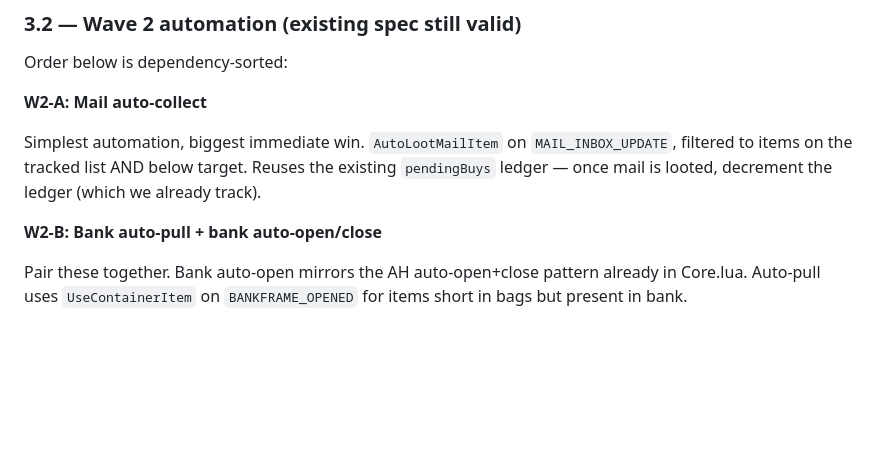
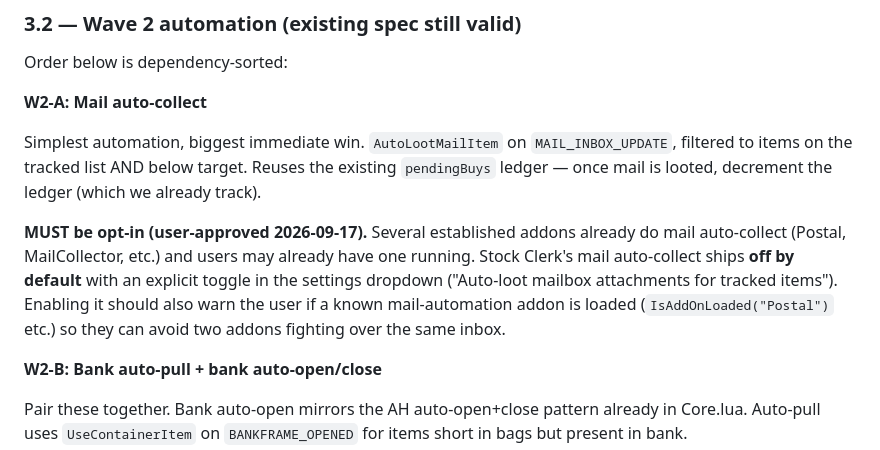
Before and after one commit to TheWolfIsLoose/StockClerk, a Markdown page: Dev/NOTES.md, the part around the change. Drawn GitHub-style; blank space fills up the shorter version.

Commit message:
notes: W2-A mail auto-collect must ship opt-in / off by default
Captures user-approved 2026-09-17 design constraint: several
established addons (Postal, MailCollector, etc.) already do mail
auto-collect. Stock Clerk's version ships off by default with an
explicit settings toggle, and should warn the user via
IsAddOnLoaded checks if a known mail-automation addon is present.

```diff
--- a/Dev/NOTES.md
+++ b/Dev/NOTES.md
@@ -216,6 +216,15 @@ Simplest automation, biggest immediate win. `AutoLootMailItem` on
 target. Reuses the existing `pendingBuys` ledger — once mail is looted,
 decrement the ledger (which we already track).
 
+**MUST be opt-in (user-approved 2026-09-17).** Several established
+addons already do mail auto-collect (Postal, MailCollector, etc.) and
+users may already have one running. Stock Clerk's mail auto-collect
+ships **off by default** with an explicit toggle in the settings
+dropdown ("Auto-loot mailbox attachments for tracked items").
+Enabling it should also warn the user if a known mail-automation
+addon is loaded (`IsAddOnLoaded("Postal")` etc.) so they can avoid
+two addons fighting over the same inbox.
+
 **W2-B: Bank auto-pull + bank auto-open/close**
 
 Pair these together. Bank auto-open mirrors the AH auto-open+close
```
